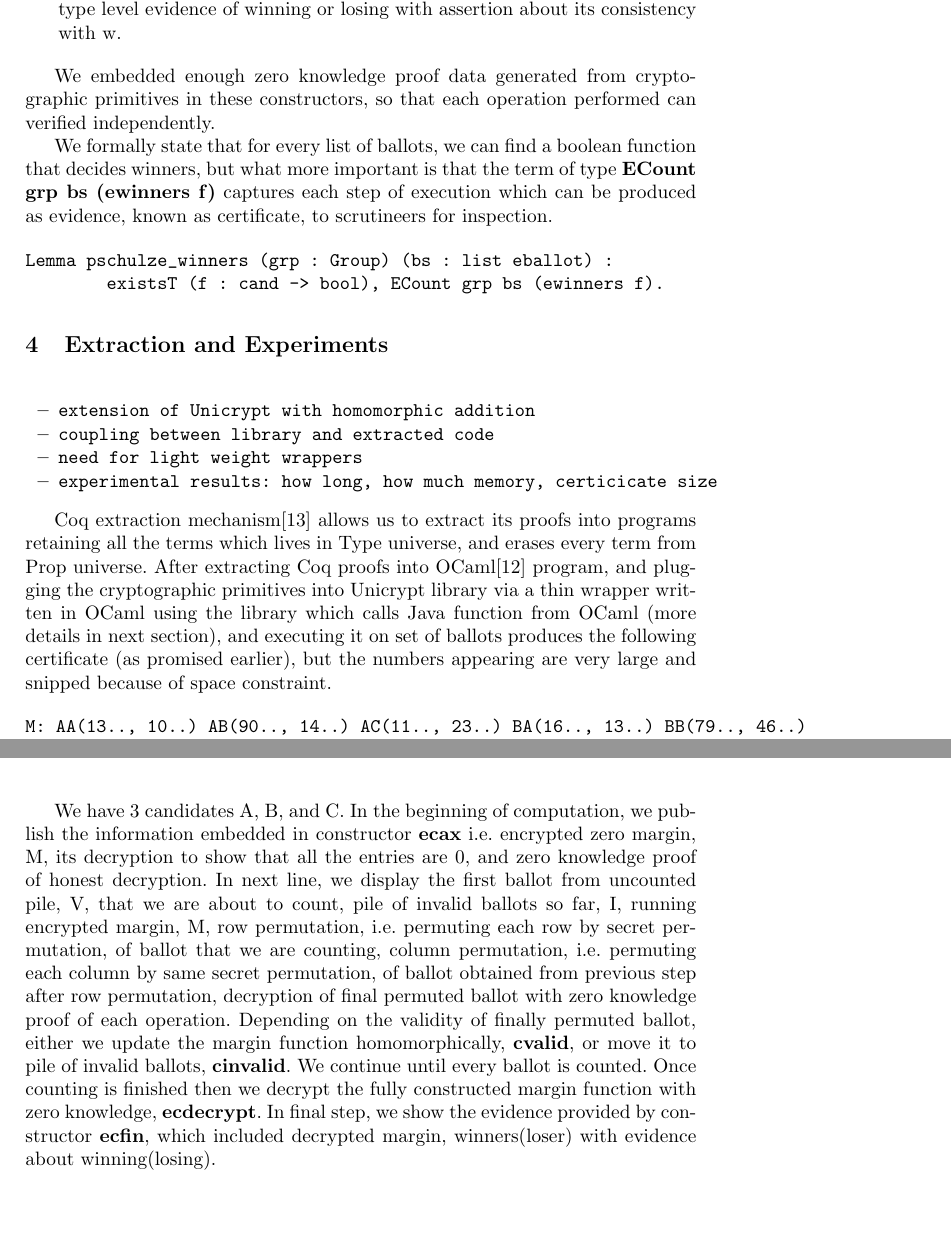
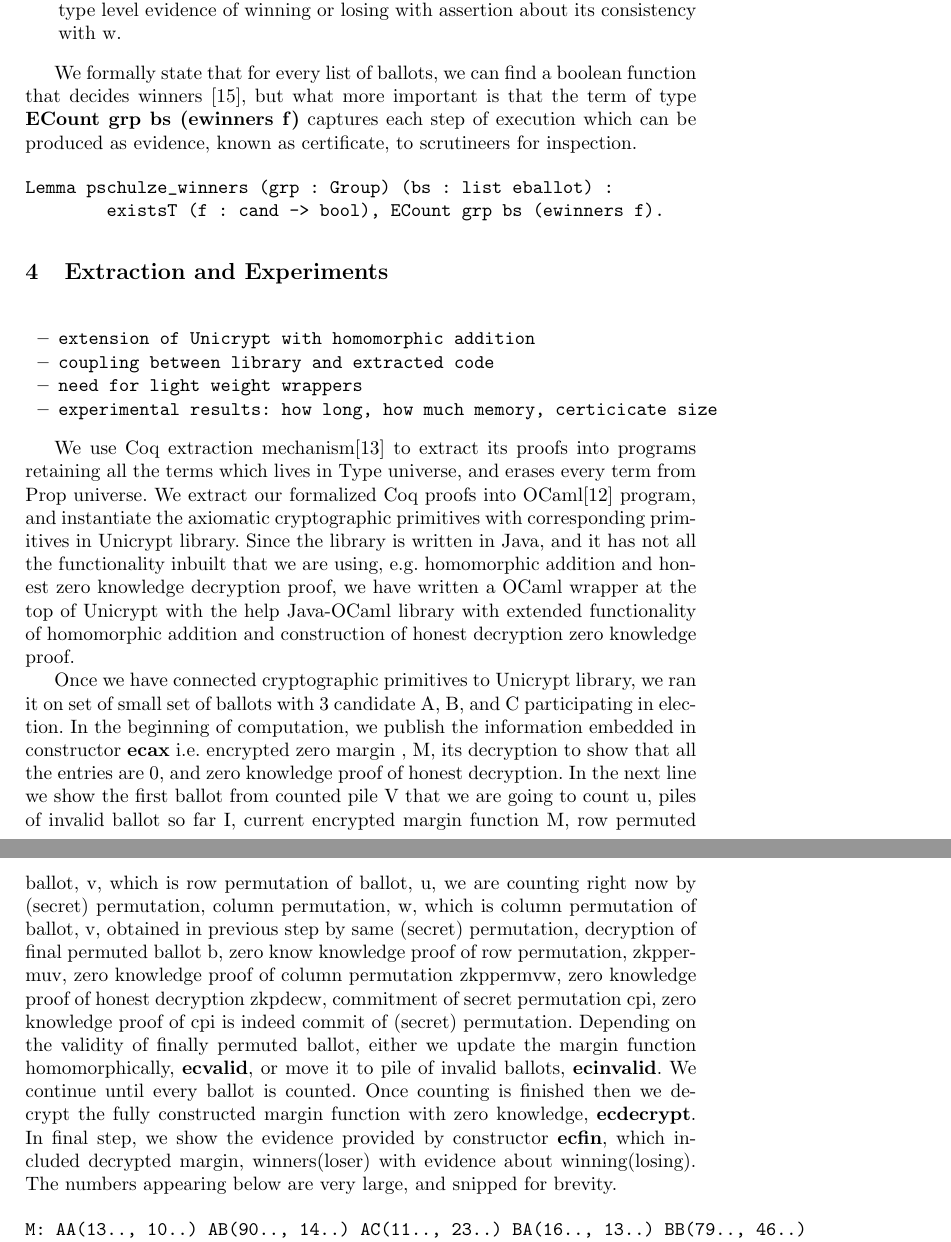
Before and after one commit to mukeshtiwari/EncryptionSchulze, a LaTeX thesis (paper/homomorphic-schulze.tex): two parts of pages 11 and 13 of 19 before the commit and two parts of pages 11 and 12 of 19 after it, joined at a grey line, cut so that both start at the same text, the shorter picture padded with empty space. Compiled offline with pdfLaTeX.

Commit message:
Wrote some text. It's morning 4 AM and I can't think straigh so come tomorrow and finish it.

```diff
--- a/paper/homomorphic-schulze.tex
+++ b/paper/homomorphic-schulze.tex
@@ -612,15 +617,9 @@ Inductive ECount (group : Group) (bs : list eballot) : EState -> Type :=
 
 \end{itemize}
 
-We embedded enough zero
-knowledge proof  data generated from cryptographic primitives in these constructors,
-so that each operation performed can verified independently.
-
-
-
 
 We formally state that for every list of ballots, we can find a boolean function
-that decides winners, but what more important is that the term
+that decides winners \cite{Pattinson:2017:SVE}, but what more important is that the term
 of type \textbf{ECount grp bs (ewinners f)} captures each step of
 execution which can be produced as evidence, known as certificate,
 to scrutineers for inspection.
@@ -641,14 +640,45 @@ Lemma pschulze_winners (grp : Group) (bs : list eballot) :
   size
 \end{itemize}}
 
-Coq extraction mechanism\cite{Letouzey:2003:NEC} allows us to extract its proofs into
+
+We use Coq extraction mechanism\cite{Letouzey:2003:NEC}  to extract its proofs into
 programs retaining all the terms which lives in Type universe, and erases every term
-from Prop universe. After extracting Coq proofs into OCaml\cite{Leroy:2013:ORM} program, and plugging the
-cryptographic primitives into Unicrypt library via a thin wrapper written in
-OCaml using the library which calls Java function from OCaml (more details in next
-section), and executing it on
-set of ballots produces the following certificate (as promised earlier), but
-the numbers appearing are very large and snipped because of space constraint.
+from Prop universe. We extract our formalized Coq proofs into
+OCaml\cite{Leroy:2013:ORM} program, and instantiate the axiomatic
+cryptographic primitives
+with corresponding primitives in Unicrypt library. Since the library is
+written in Java, and it has not all the functionality inbuilt that we are using,
+e.g. homomorphic addition and honest zero knowledge decryption proof,
+we have written a OCaml wrapper at the top of Unicrypt with the help
+Java-OCaml library with extended functionality of homomorphic addition and
+ construction of honest decryption zero knowledge proof.
+
+ Once we have connected
+ cryptographic primitives to Unicrypt library, we ran it on set of
+ small set of ballots with 3 candidate A, B, and C participating in election.
+ In the beginning of computation, we publish
+the information embedded in constructor \textbf{ecax} i.e.
+encrypted zero margin , M, its decryption to show that all the
+entries are 0, and zero knowledge proof of honest decryption. In the next line
+we show the first ballot from counted pile V that we are going to count u,
+piles of invalid ballot so far I, current encrypted margin function M,
+row permuted ballot, v, which is row permutation of ballot, u, we are counting right
+now by
+(secret) permutation, column permutation, w, which is column permutation of
+ballot, v, obtained in previous step by same (secret) permutation,
+decryption of final permuted ballot b, zero know knowledge proof of
+row permutation, zkppermuv, zero knowledge proof of column permutation zkppermvw,
+ zero knowledge proof of honest decryption zkpdecw, commitment of secret permutation
+ cpi, zero knowledge proof of cpi is indeed commit of (secret) permutation.
+Depending on the validity of finally permuted ballot, either we update the
+margin function homomorphically, \textbf{ecvalid},
+or move it to pile of invalid ballots, \textbf{ecinvalid}. We continue
+until every ballot is counted. Once counting is finished then we decrypt the fully
+constructed margin function with zero knowledge, \textbf{ecdecrypt}.
+In final step, we show the evidence provided by
+constructor \textbf{ecfin}, which included decrypted margin, winners(loser) with
+evidence about winning(losing). The numbers appearing below are very large, and
+snipped for brevity.
 
 
 
@@ -709,25 +739,5 @@ losing: C
 
 \end{verbatim}
 
-We have 3 candidates A, B, and C. In the beginning of computation, we publish
-the information embedded in constructor \textbf{ecax} i.e.
-encrypted zero margin, M, its decryption to show that all the
-entries are 0, and zero knowledge proof of honest decryption.
-In next line, we display the
-first ballot from uncounted pile, V, that we are about to count,
-pile of invalid ballots so far, I,
-running encrypted margin, M, row permutation, i.e. permuting each row by secret
- permutation, of ballot that we are counting,
-column permutation, i.e. permuting each column by same secret permutation,
- of ballot obtained from previous step after row permutation,
-decryption of final permuted ballot with zero knowledge proof of each operation.
-Depending on the validity of finally permuted ballot, either we update the
-margin function homomorphically, \textbf{cvalid},
-or move it to pile of invalid ballots, \textbf{cinvalid}. We continue
-until every ballot is counted. Once counting is finished then we decrypt the fully
-constructed margin function with zero knowledge, \textbf{ecdecrypt}.
-In final step, we show the evidence provided by
-constructor \textbf{ecfin}, which included decrypted margin, winners(loser) with
-evidence about winning(losing).
 
 
```
Also changed, not shown: paper/homomorphic-schulze.tex (53 more changed lines).
